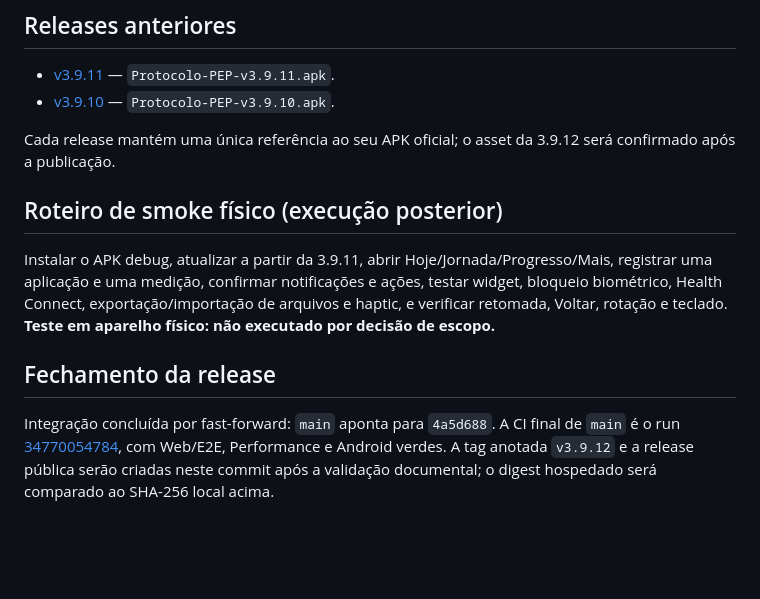
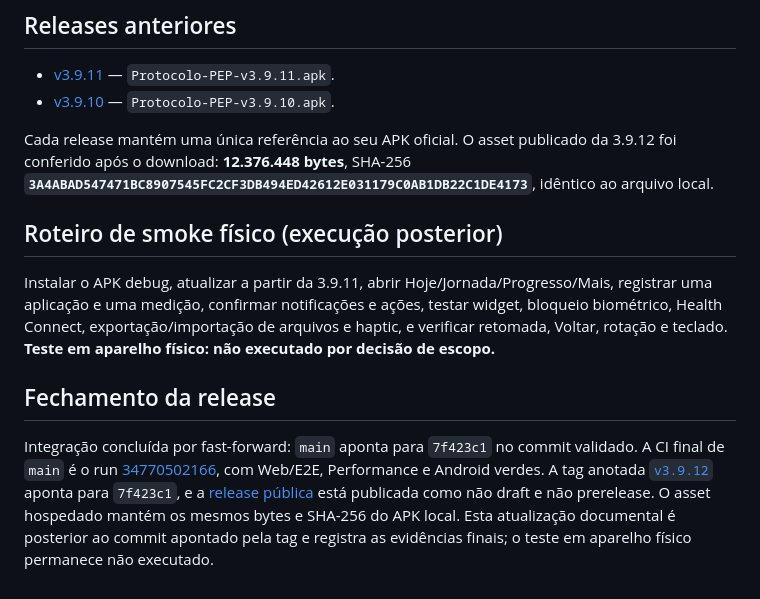
Before and after one commit to lguscouto/protocolopep.github.io, a Markdown page: docs/UX-4-0-IMPLEMENTATION.md, the part around the change. Rendered like a GitHub page; blank space fills up the shorter version.

Commit message:
docs(release): fechar evidências da 3.9.12

```diff
--- a/docs/UX-4-0-IMPLEMENTATION.md
+++ b/docs/UX-4-0-IMPLEMENTATION.md
@@ -61,7 +61,7 @@ O APK é uma build debug para avaliação. O teste físico não foi executado e
 - [v3.9.11](https://github.com/lguscouto/protocolopep.github.io/releases/tag/v3.9.11) — `Protocolo-PEP-v3.9.11.apk`.
 - [v3.9.10](https://github.com/lguscouto/protocolopep.github.io/releases/tag/v3.9.10) — `Protocolo-PEP-v3.9.10.apk`.
 
-Cada release mantém uma única referência ao seu APK oficial; o asset da 3.9.12 será confirmado após a publicação.
+Cada release mantém uma única referência ao seu APK oficial. O asset publicado da 3.9.12 foi conferido após o download: **12.376.448 bytes**, SHA-256 **`3A4ABAD547471BC8907545FC2CF3DB494ED42612E031179C0AB1DB22C1DE4173`**, idêntico ao arquivo local.
 
 ## Roteiro de smoke físico (execução posterior)
 
@@ -69,4 +69,4 @@ Instalar o APK debug, atualizar a partir da 3.9.11, abrir Hoje/Jornada/Progresso
 
 ## Fechamento da release
 
-Integração concluída por fast-forward: `main` aponta para `4a5d688`. A CI final de `main` é o run [34770054784](https://github.com/lguscouto/protocolopep.github.io/actions/runs/34770054784), com Web/E2E, Performance e Android verdes. A tag anotada `v3.9.12` e a release pública serão criadas neste commit após a validação documental; o digest hospedado será comparado ao SHA-256 local acima.
+Integração concluída por fast-forward: `main` aponta para `7f423c1` no commit validado. A CI final de `main` é o run [34770502166](https://github.com/lguscouto/protocolopep.github.io/actions/runs/34770502166), com Web/E2E, Performance e Android verdes. A tag anotada [`v3.9.12`](https://github.com/lguscouto/protocolopep.github.io/releases/tag/v3.9.12) aponta para `7f423c1`, e a [release pública](https://github.com/lguscouto/protocolopep.github.io/releases/tag/v3.9.12) está publicada como não draft e não prerelease. O asset hospedado mantém os mesmos bytes e SHA-256 do APK local. Esta atualização documental é posterior ao commit apontado pela tag e registra as evidências finais; o teste em aparelho físico permanece não executado.
```
